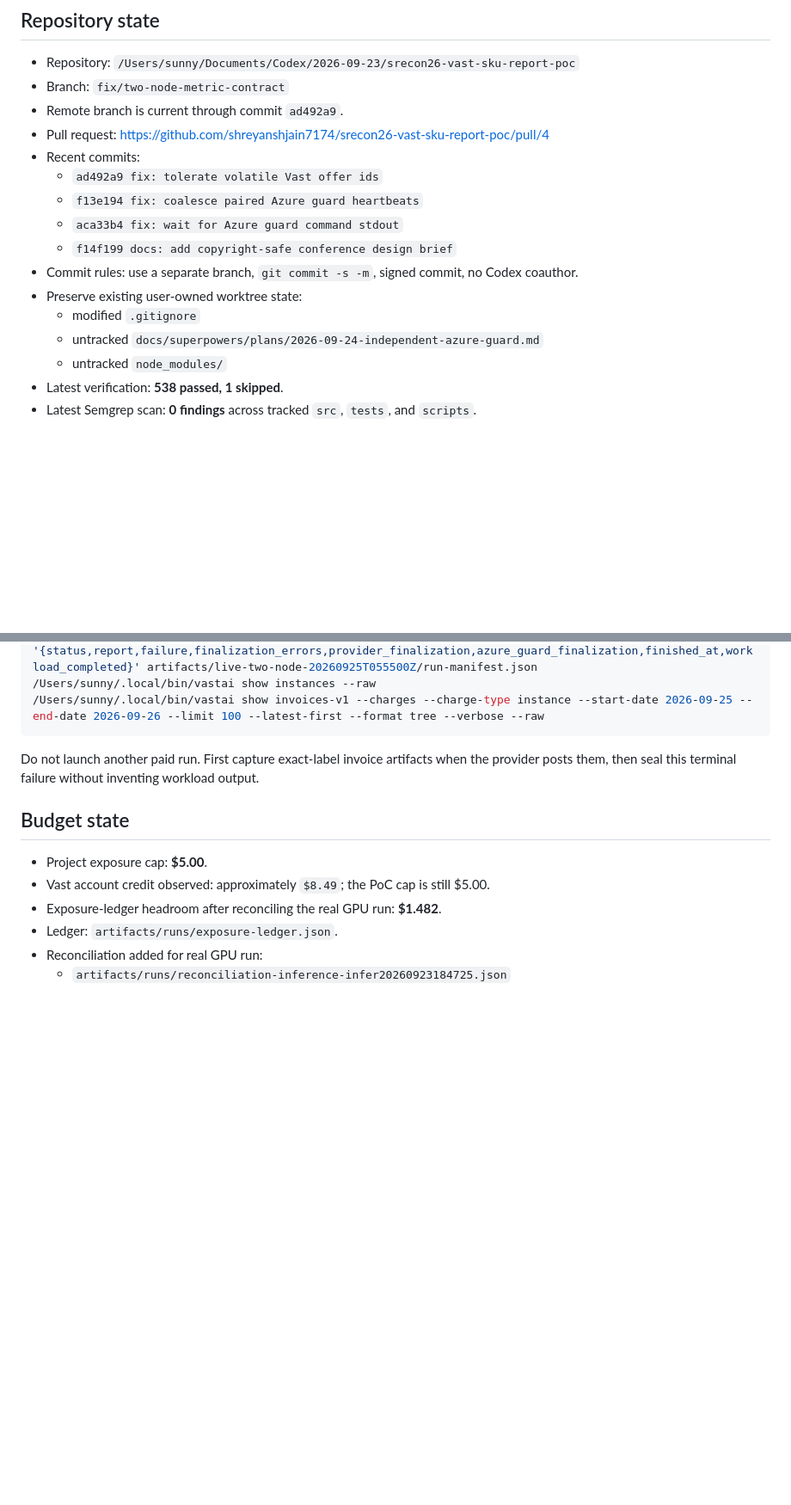
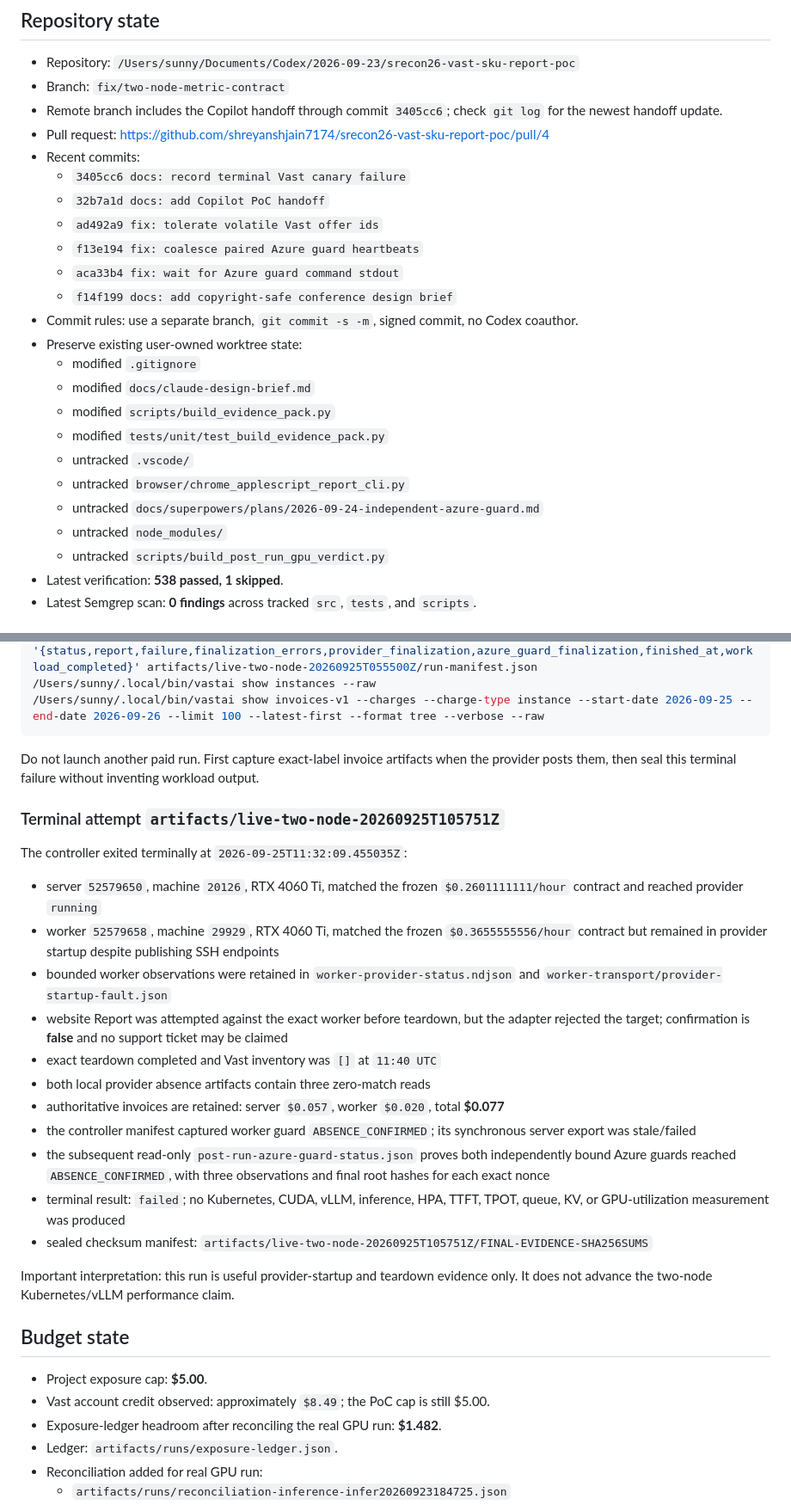
Before and after one commit to shreyanshjain7174/srecon26-vast-sku-report-poc, a Markdown page: COPILOT-HANDOFF.md, 2 parts joined by grey strips. Shown at 86% size. GitHub-like rendering; blank space fills up the shorter version.

Commit message:
docs: seal latest Vast canary findings
Signed-off-by: Shreyansh Sancheti <43677304+shreyanshjain7174@users.noreply.github.com>

```diff
--- a/COPILOT-HANDOFF.md
+++ b/COPILOT-HANDOFF.md
@@ -28,9 +28,11 @@ This is a conference PoC, not a production platform. Do not expand into multi-re
 
 - Repository: `/Users/sunny/Documents/Codex/2026-09-23/srecon26-vast-sku-report-poc`
 - Branch: `fix/two-node-metric-contract`
-- Remote branch is current through commit `ad492a9`.
+- Remote branch includes the Copilot handoff through commit `3405cc6`; check `git log` for the newest handoff update.
 - Pull request: <https://github.com/shreyanshjain7174/srecon26-vast-sku-report-poc/pull/4>
 - Recent commits:
+  - `3405cc6 docs: record terminal Vast canary failure`
+  - `32b7a1d docs: add Copilot PoC handoff`
   - `ad492a9 fix: tolerate volatile Vast offer ids`
   - `f13e194 fix: coalesce paired Azure guard heartbeats`
   - `aca33b4 fix: wait for Azure guard command stdout`
@@ -38,8 +40,14 @@ This is a conference PoC, not a production platform. Do not expand into multi-re
 - Commit rules: use a separate branch, `git commit -s -m`, signed commit, no Codex coauthor.
 - Preserve existing user-owned worktree state:
   - modified `.gitignore`
+  - modified `docs/claude-design-brief.md`
+  - modified `scripts/build_evidence_pack.py`
+  - modified `tests/unit/test_build_evidence_pack.py`
+  - untracked `.vscode/`
+  - untracked `browser/chrome_applescript_report_cli.py`
   - untracked `docs/superpowers/plans/2026-09-24-independent-azure-guard.md`
   - untracked `node_modules/`
+  - untracked `scripts/build_post_run_gpu_verdict.py`
 - Latest verification: **538 passed, 1 skipped**.
 - Latest Semgrep scan: **0 findings** across tracked `src`, `tests`, and `scripts`.
 
@@ -175,6 +183,24 @@ jq '{status,report,failure,finalization_errors,provider_finalization,azure_guard
 
 Do not launch another paid run. First capture exact-label invoice artifacts when the provider posts them, then seal this terminal failure without inventing workload output.
 
+### Terminal attempt `artifacts/live-two-node-20260925T105751Z`
+
+The controller exited terminally at `2026-09-25T11:32:09.455035Z`:
+
+- server `52579650`, machine `20126`, RTX 4060 Ti, matched the frozen `$0.2601111111/hour` contract and reached provider `running`
+- worker `52579658`, machine `29929`, RTX 4060 Ti, matched the frozen `$0.3655555556/hour` contract but remained in provider startup despite publishing SSH endpoints
+- bounded worker observations were retained in `worker-provider-status.ndjson` and `worker-transport/provider-startup-fault.json`
+- website Report was attempted against the exact worker before teardown, but the adapter rejected the target; confirmation is **false** and no support ticket may be claimed
+- exact teardown completed and Vast inventory was `[]` at `11:40 UTC`
+- both local provider absence artifacts contain three zero-match reads
+- authoritative invoices are retained: server `$0.057`, worker `$0.020`, total **$0.077**
+- the controller manifest captured worker guard `ABSENCE_CONFIRMED`; its synchronous server export was stale/failed
+- the subsequent read-only `post-run-azure-guard-status.json` proves both independently bound Azure guards reached `ABSENCE_CONFIRMED`, with three observations and final root hashes for each exact nonce
+- terminal result: `failed`; no Kubernetes, CUDA, vLLM, inference, HPA, TTFT, TPOT, queue, KV, or GPU-utilization measurement was produced
+- sealed checksum manifest: `artifacts/live-two-node-20260925T105751Z/FINAL-EVIDENCE-SHA256SUMS`
+
+Important interpretation: this run is useful provider-startup and teardown evidence only. It does not advance the two-node Kubernetes/vLLM performance claim.
+
 ## Budget state
 
 - Project exposure cap: **$5.00**.
```
Also changed, not shown: other parts of COPILOT-HANDOFF.md (+4 -4 lines).
